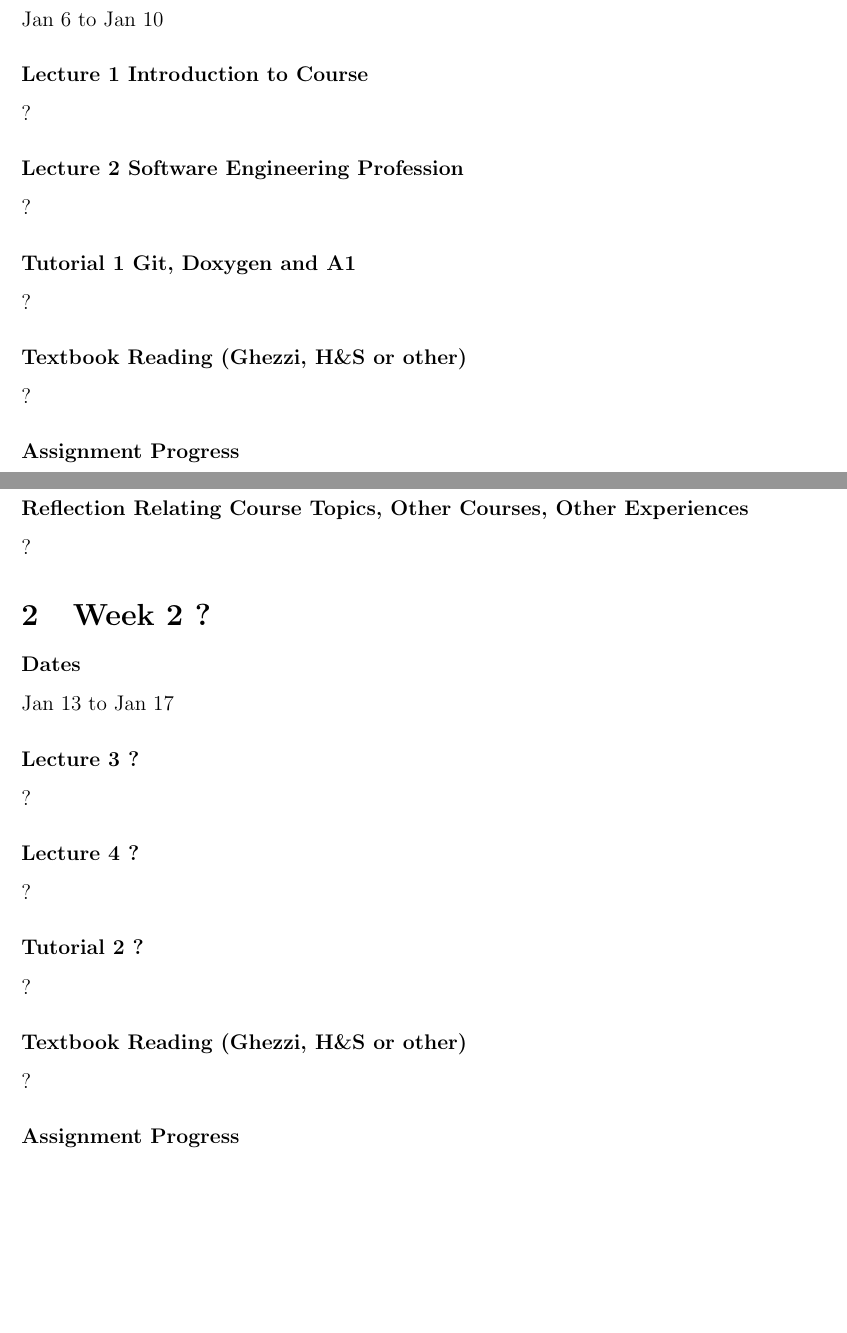
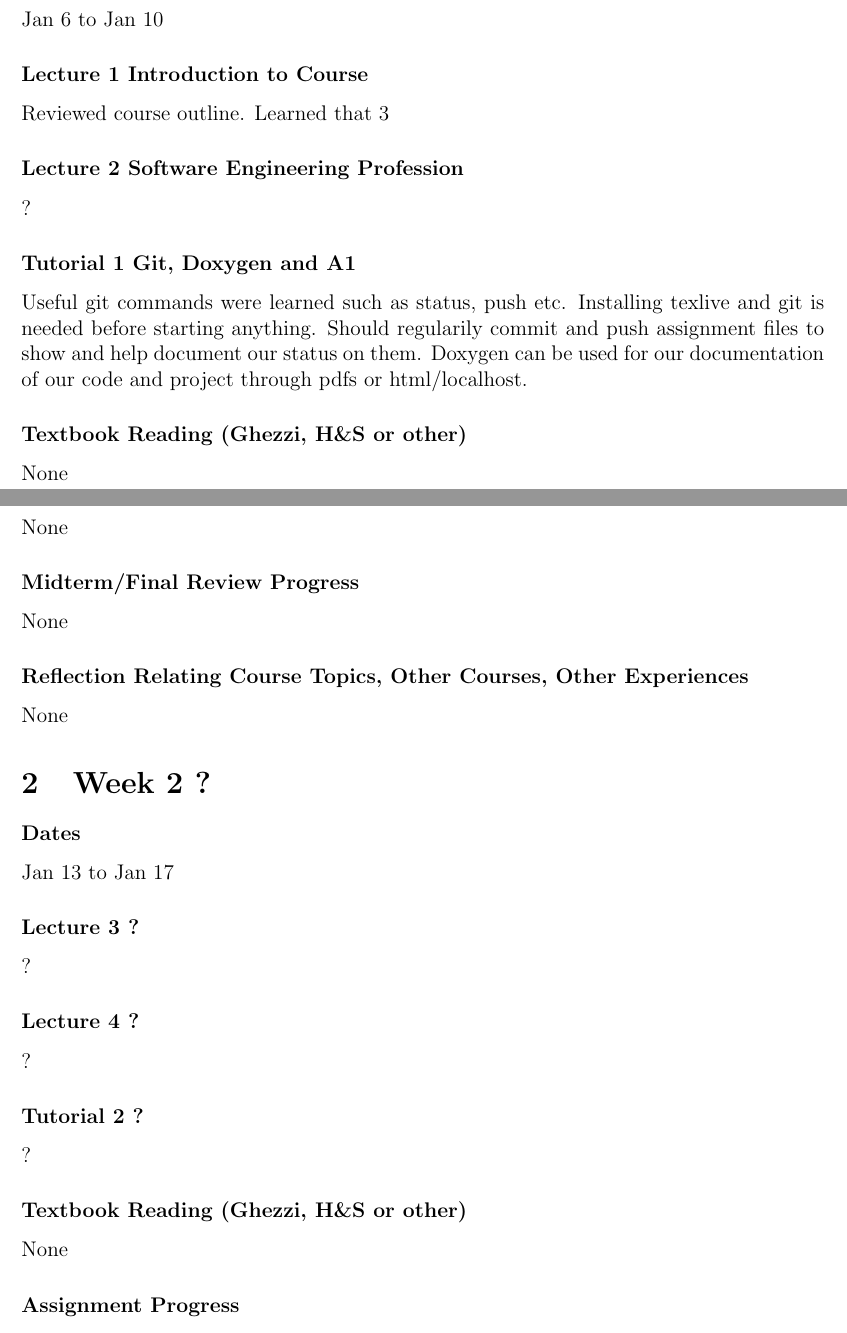
Before and after one commit to madhi-naga/SE-2AA4, a LaTeX document (log.tex): two parts of pages 1 and 2 of 12, joined at a grey line, cut so that both start at the same text, the shorter picture padded with empty space. Compiled offline with pdfLaTeX.

Commit message:
Updated log

```diff
--- a/log.tex
+++ b/log.tex
@@ -46,7 +46,7 @@ are also free to add your own subsections.
 
 \subsubsection *{Lecture \thelectnum \addtocounter{lectnum}{1} Introduction to Course}
 
-?
+Reviewed course outline. Learned that 3% can be obtained from discussion participation.
 
 \subsubsection *{Lecture \thelectnum \addtocounter{lectnum}{1} Software
   Engineering Profession}
@@ -55,23 +55,26 @@ are also free to add your own subsections.
 
 \subsubsection *{Tutorial \thetutnum \addtocounter{tutnum}{1} Git, Doxygen and A1}
 
-?
+Useful git commands were learned such as status, push etc. Installing texlive and git
+is needed before starting anything. Should regularily commit and push assignment
+files to show and help document our status on them. Doxygen can be used for our
+documentation of our code and project through pdfs or html/localhost.
 
 \subsubsection *{Textbook Reading (Ghezzi, H\&S or other)}
 
-?
+None
 
 \subsubsection *{Assignment Progress}
 
-?
+None
 
 \subsubsection *{Midterm/Final Review Progress}
 
-?
+None
 
 \subsubsection *{Reflection Relating Course Topics, Other Courses, Other Experiences}
 
-?
+None
 
 %%%%%%%%%%%%%%%%%%%%%%%%%%%%%%%%%%%%%%%%%%%%%%%%%%%%%%%%%%%%%%%%%%%%%%%%%%
 
@@ -93,7 +96,7 @@ are also free to add your own subsections.
 
 \subsubsection *{Textbook Reading (Ghezzi, H\&S or other)}
 
-?
+None
 
 \subsubsection *{Assignment Progress}
 
```
